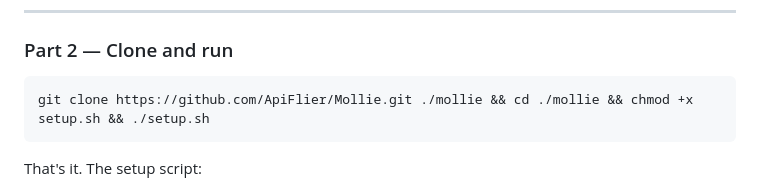
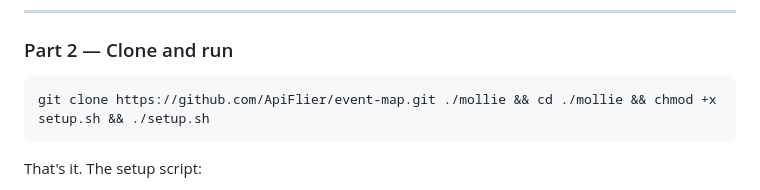
Before and after one commit to ApiFlier/Mollie, a Markdown page: README.md, the part around the change. Rendered like a GitHub page.

Commit message:
Update clone command in README for event-map

````diff
--- a/README.md
+++ b/README.md
@@ -27,7 +27,7 @@ docker --version && docker compose version
 ### Part 2 — Clone and run
 
 ```bash
-git clone https://github.com/ApiFlier/Mollie.git ./mollie && cd ./mollie && chmod +x setup.sh && ./setup.sh
+git clone https://github.com/ApiFlier/event-map.git ./mollie && cd ./mollie && chmod +x setup.sh && ./setup.sh
 ```
 
 That's it. The setup script:
````
